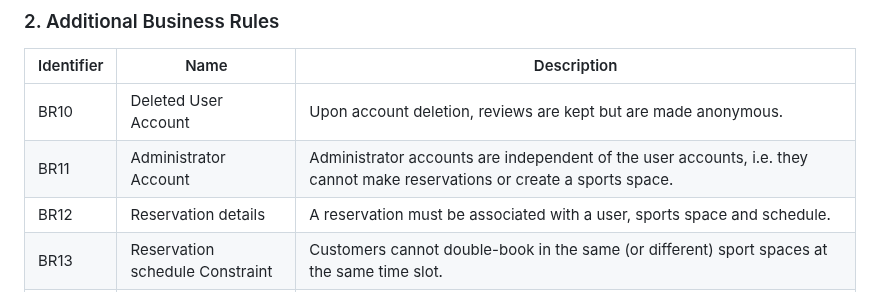
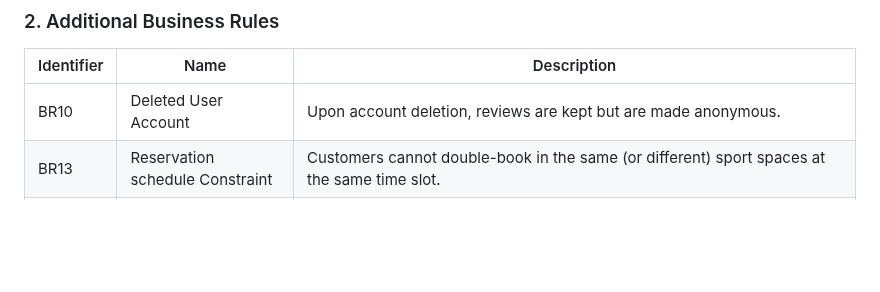
Before and after one commit to FEUP-tiago-repositories/lbaw, a Markdown page: artifacts/EBD/EBD.md, the part around the change. Drawn GitHub-style; blank space fills up the shorter version.

Commit message:
Remove some business rules

```diff
--- a/artifacts/EBD/EBD.md
+++ b/artifacts/EBD/EBD.md
@@ -18,8 +18,6 @@
 | Identifier | Name                                | Description                                                                                                               |
 | -----------|------------------------------------ | ------------------------------------------------------------------------------------------------------------------------- |
 | BR10       | Deleted User Account                | Upon account deletion, reviews are kept but are made anonymous.                                                           |
-| BR11       | Administrator Account               | Administrator accounts are independent of the user accounts, i.e. they cannot make reservations or create a sports space. |
-| BR12       | Reservation details                 | A reservation must be associated with a user, sports space and schedule.                                                  |
 | BR13       | Reservation schedule Constraint     | Customers cannot double-book in the same (or different) sport spaces at the same time slot.                               |
 | BR16       | Business Owners Accounts Limitation | A business owner cannot make any reservation or review but can see all the sports spaces and other funcionalities.        |
 | BR17       | Modify Reservations                 | Customers can cancel or modify reservations only before the reservation start time.                                       |
```
